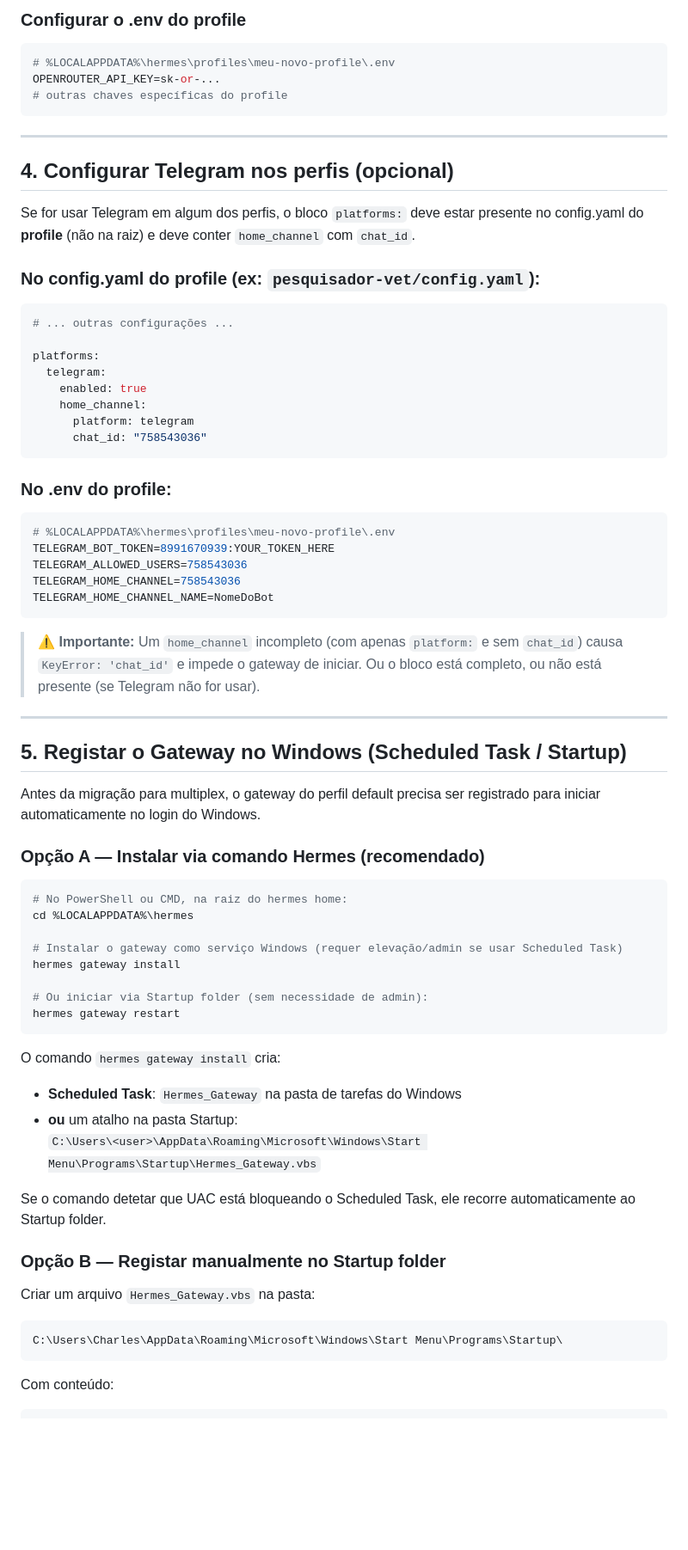
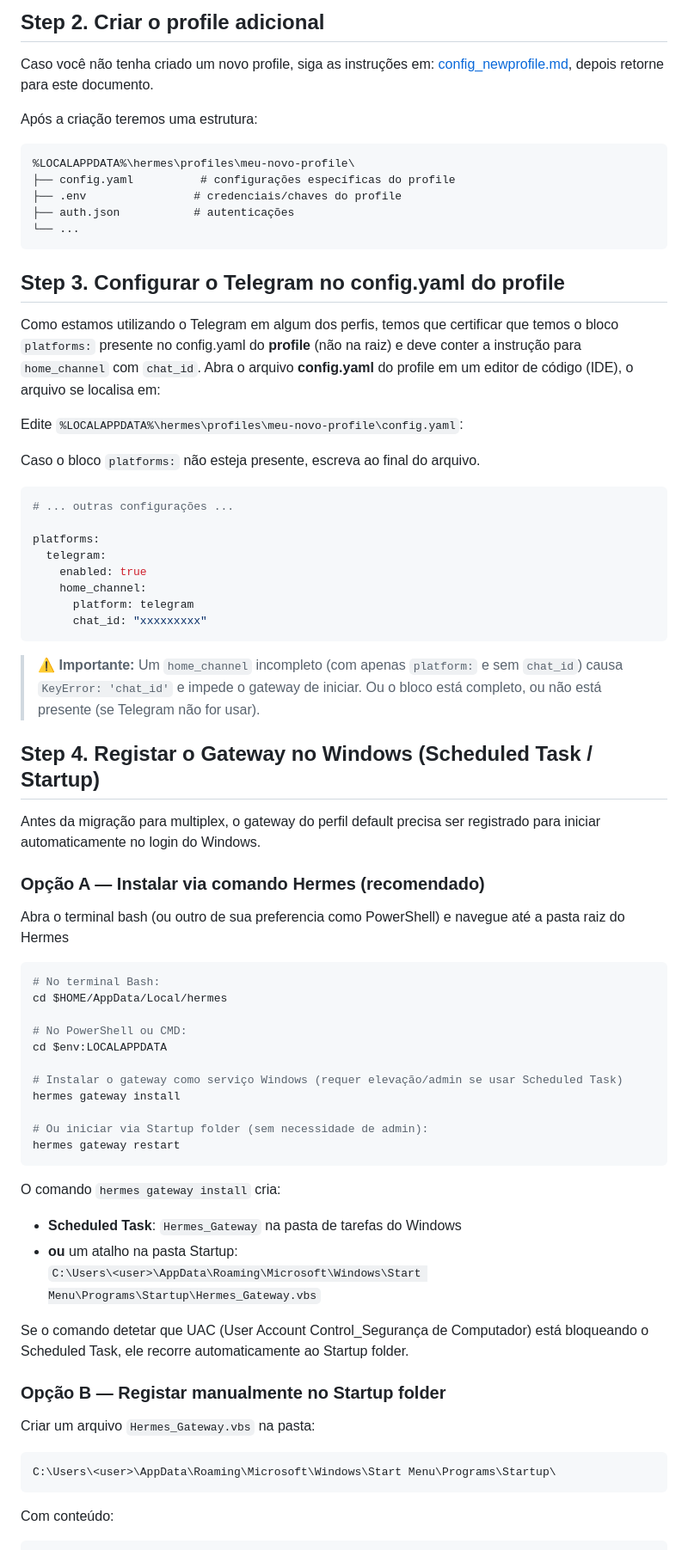
Before and after one commit to Cpharles/hermes_referenceDoc, a Markdown page: config_gw_multiplex.md, the part around the change printed below. Shown: that part at 86% size. GitHub-like rendering; blank space fills up the shorter version.

````diff
--- a/config_gw_multiplex.md
+++ b/config_gw_multiplex.md
@@ -145,20 +73,27 @@ _config_version: 46
 ```
 
-### Configurar o .env do profile
+## Step 2. Criar o profile adicional
 
-```bash
-# %LOCALAPPDATA%\hermes\profiles\meu-novo-profile\.env
-OPENROUTER_API_KEY=sk-or-...
-# outras chaves específicas do profile
+Caso você não tenha criado um novo profile, siga as instruções em: [config_newprofile.md](config_newprofile.md), depois retorne para este documento.
+
+Após a criação teremos uma estrutura:
+
+```text
+%LOCALAPPDATA%\hermes\profiles\meu-novo-profile\
+├── config.yaml          # configurações específicas do profile
+├── .env                # credenciais/chaves do profile
+├── auth.json           # autenticações
+└── ...
 ```
 
----
+## Step 3. Configurar o Telegram no config.yaml do profile
 
-## 4. Configurar Telegram nos perfis (opcional)
+Como estamos utilizando o Telegram em algum dos perfis, temos que certificar que temos o bloco `platforms:` presente no config.yaml do **profile** (não na raiz) e deve conter a instrução para `home_channel` com `chat_id`.
+Abra o arquivo **config.yaml** do profile em um editor de código (IDE), o arquivo se localisa em:</br>
 
-Se for usar Telegram em algum dos perfis, o bloco `platforms:` deve estar presente no config.yaml do **profile** (não na raiz) e deve conter `home_channel` com `chat_id`.
+Edite `%LOCALAPPDATA%\hermes\profiles\meu-novo-profile\config.yaml`:
 
-### No config.yaml do profile (ex: `pesquisador-vet/config.yaml`):
+Caso o bloco `platforms:` não esteja presente, escreva ao final do arquivo.
 
 ```yaml
 # ... outras configurações ...
@@ -168,32 +103,25 @@ platforms:
     enabled: true
     home_channel:
       platform: telegram
-      chat_id: "758543036"
-```
-
-### No .env do profile:
-
-```bash
-# %LOCALAPPDATA%\hermes\profiles\meu-novo-profile\.env
-TELEGRAM_BOT_TOKEN=8991670939:YOUR_TOKEN_HERE
-TELEGRAM_ALLOWED_USERS=758543036
-TELEGRAM_HOME_CHANNEL=758543036
-TELEGRAM_HOME_CHANNEL_NAME=NomeDoBot
+      chat_id: "xxxxxxxxx"
 ```
 
 > **⚠️ Importante:** Um `home_channel` incompleto (com apenas `platform:` e sem `chat_id`) causa `KeyError: 'chat_id'` e impede o gateway de iniciar. Ou o bloco está completo, ou não está presente (se Telegram não for usar).
 
----
-
-## 5. Registar o Gateway no Windows (Scheduled Task / Startup)
+## Step 4. Registar o Gateway no Windows (Scheduled Task / Startup)
 
 Antes da migração para multiplex, o gateway do perfil default precisa ser registrado para iniciar automaticamente no login do Windows.
 
 ### Opção A — Instalar via comando Hermes (recomendado)
 
+Abra o terminal bash (ou outro de sua preferencia como PowerShell) e navegue até a pasta raiz do Hermes
+
 ```bash
-# No PowerShell ou CMD, na raiz do hermes home:
-cd %LOCALAPPDATA%\hermes
+# No terminal Bash:
+cd $HOME/AppData/Local/hermes
+
+# No PowerShell ou CMD:
+cd $env:LOCALAPPDATA
 
 # Instalar o gateway como serviço Windows (requer elevação/admin se usar Scheduled Task)
 hermes gateway install
@@ -203,18 +131,19 @@ hermes gateway restart
 ```
 
 O comando `hermes gateway install` cria:
+
 - **Scheduled Task**: `Hermes_Gateway` na pasta de tarefas do Windows
 - **ou** um atalho na pasta Startup:
   `C:\Users\<user>\AppData\Roaming\Microsoft\Windows\Start Menu\Programs\Startup\Hermes_Gateway.vbs`
 
-Se o comando detetar que UAC está bloqueando o Scheduled Task, ele recorre automaticamente ao Startup folder.
+Se o comando detetar que UAC (User Account Control_Segurança de Computador) está bloqueando o Scheduled Task, ele recorre automaticamente ao Startup folder.
 
 ### Opção B — Registar manualmente no Startup folder
 
 Criar um arquivo `Hermes_Gateway.vbs` na pasta:
 
 ```
-C:\Users\Charles\AppData\Roaming\Microsoft\Windows\Start Menu\Programs\Startup\
+C:\Users\<user>\AppData\Roaming\Microsoft\Windows\Start Menu\Programs\Startup\
 ```
 
 Com conteúdo:
````
Also changed, not shown: other parts of config_gw_multiplex.md (+32 -104 lines), config_gw_single_channel.md (deleted, +0 -110 lines), config_newprofile.md (added, +109 -0 lines), multi_agent-Telegram.md (+18 -12 lines), telegram/img/botfather4.png, 1 other file.
